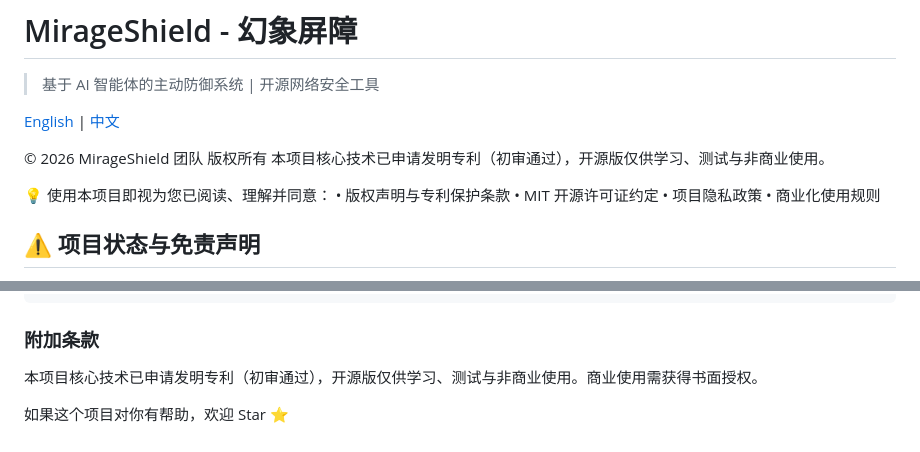
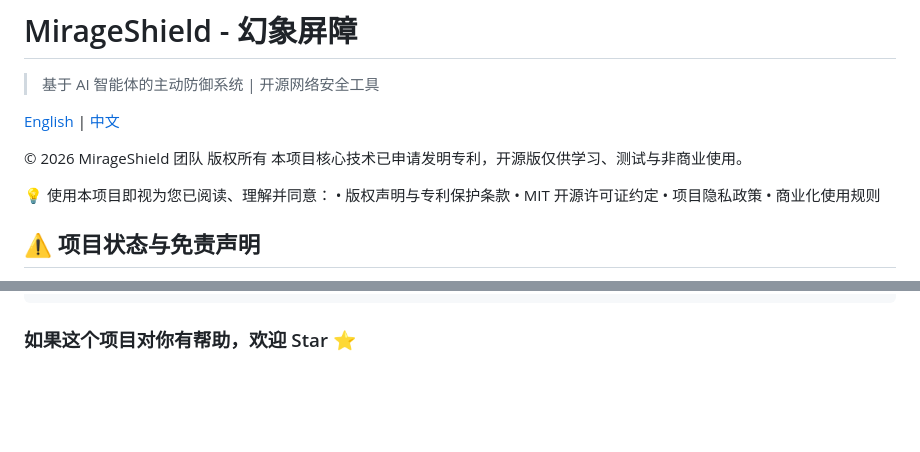
Before and after one commit to ylqxb/MirageShield, a Markdown page: README.md, 2 parts joined by grey strips. GitHub-like rendering; blank space fills up the shorter version.

Commit message:
Update patent notice
Signed-off-by: ylqxb <ylqxb666@163.com>

````diff
--- a/README.md
+++ b/README.md
@@ -5,7 +5,7 @@
 [English](README.en.md) | [中文](README.md)
 
 © 2026 MirageShield 团队 版权所有
-本项目核心技术已申请发明专利（初审通过），开源版仅供学习、测试与非商业使用。
+本项目核心技术已申请发明专利，开源版仅供学习、测试与非商业使用。
 
 💡 使用本项目即视为您已阅读、理解并同意：
 • 版权声明与专利保护条款
@@ -256,8 +256,4 @@ OUT OF OR IN CONNECTION WITH THE SOFTWARE OR THE USE OR OTHER DEALINGS IN THE
 SOFTWARE.
 ```
 
-### 附加条款
-
-本项目核心技术已申请发明专利（初审通过），开源版仅供学习、测试与非商业使用。商业使用需获得书面授权。
-
-如果这个项目对你有帮助，欢迎 Star ⭐
+### 如果这个项目对你有帮助，欢迎 Star ⭐
````
